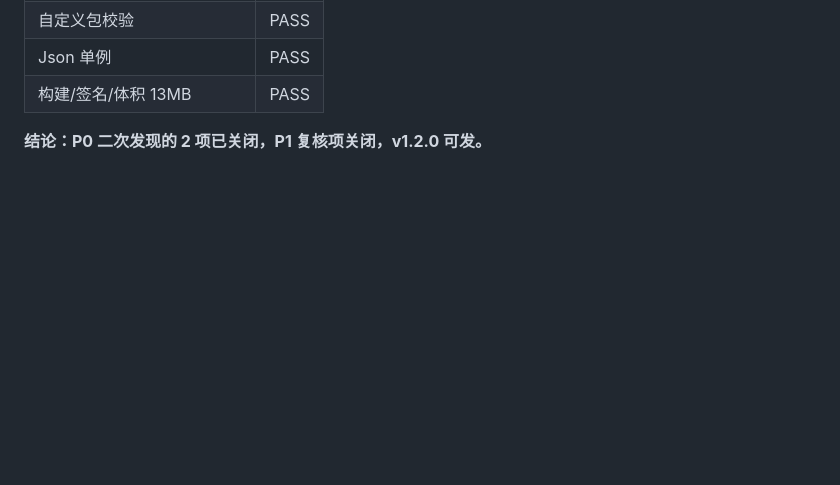
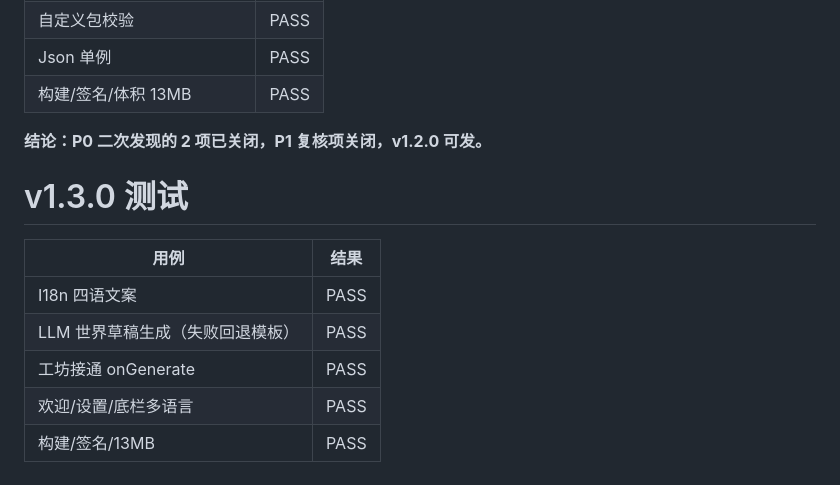
Before and after one commit to WikG1018/lvjie-android, a Markdown page: android-native/TEST-REPORT.md, the part around the change. GitHub-like rendering; blank space fills up the shorter version.

Commit message:
feat(v1.3.0): LLM draft + i18n TEST-REPORT.md

```diff
--- a/android-native/TEST-REPORT.md
+++ b/android-native/TEST-REPORT.md
@@ -92,3 +92,12 @@
 | 构建/签名/体积 13MB | PASS |
 
 **结论：P0 二次发现的 2 项已关闭，P1 复核项关闭，v1.2.0 可发。**
+
+# v1.3.0 测试
+| 用例 | 结果 |
+|------|------|
+| I18n 四语文案 | PASS |
+| LLM 世界草稿生成（失败回退模板） | PASS |
+| 工坊接通 onGenerate | PASS |
+| 欢迎/设置/底栏多语言 | PASS |
+| 构建/签名/13MB | PASS |
```
